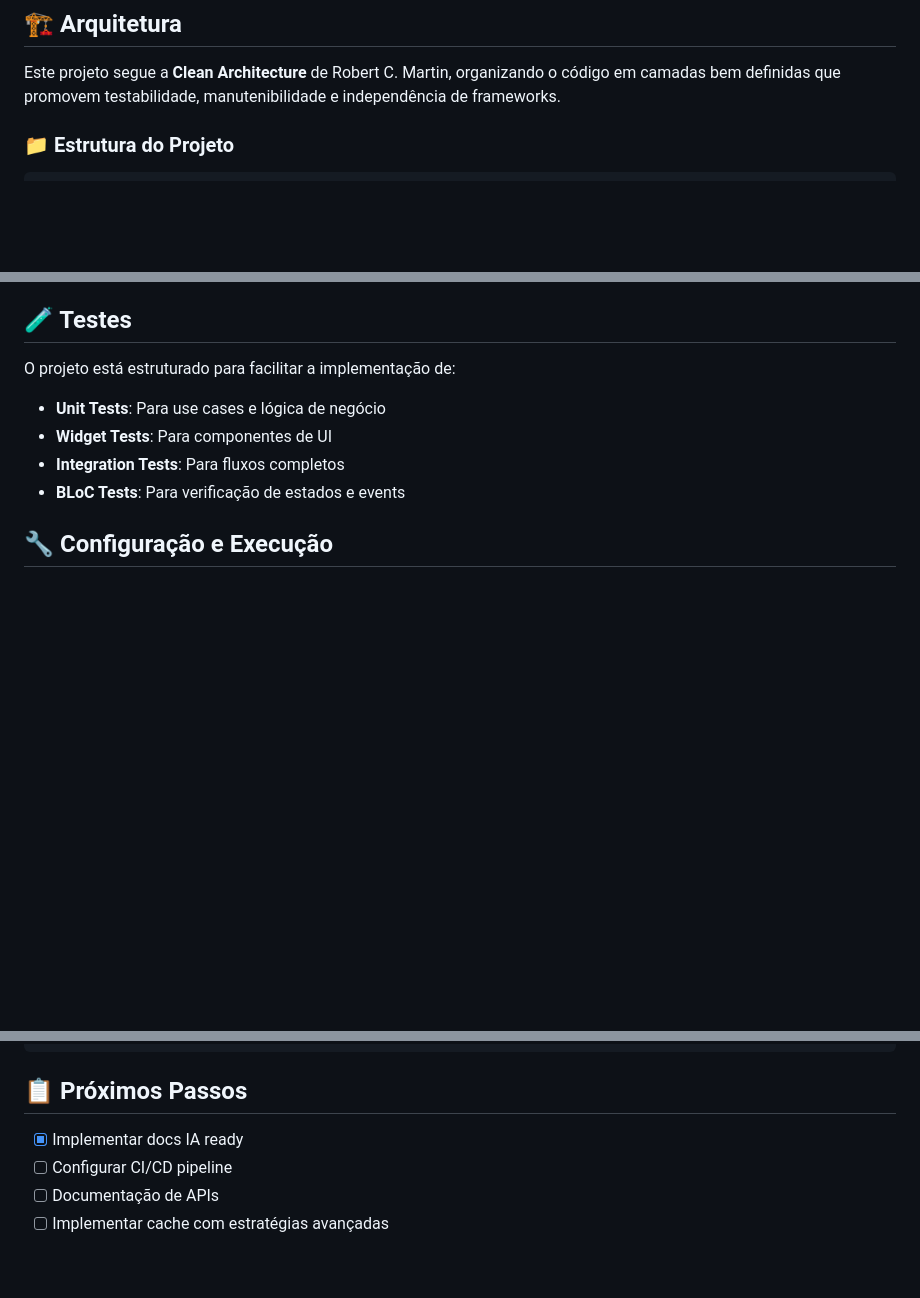
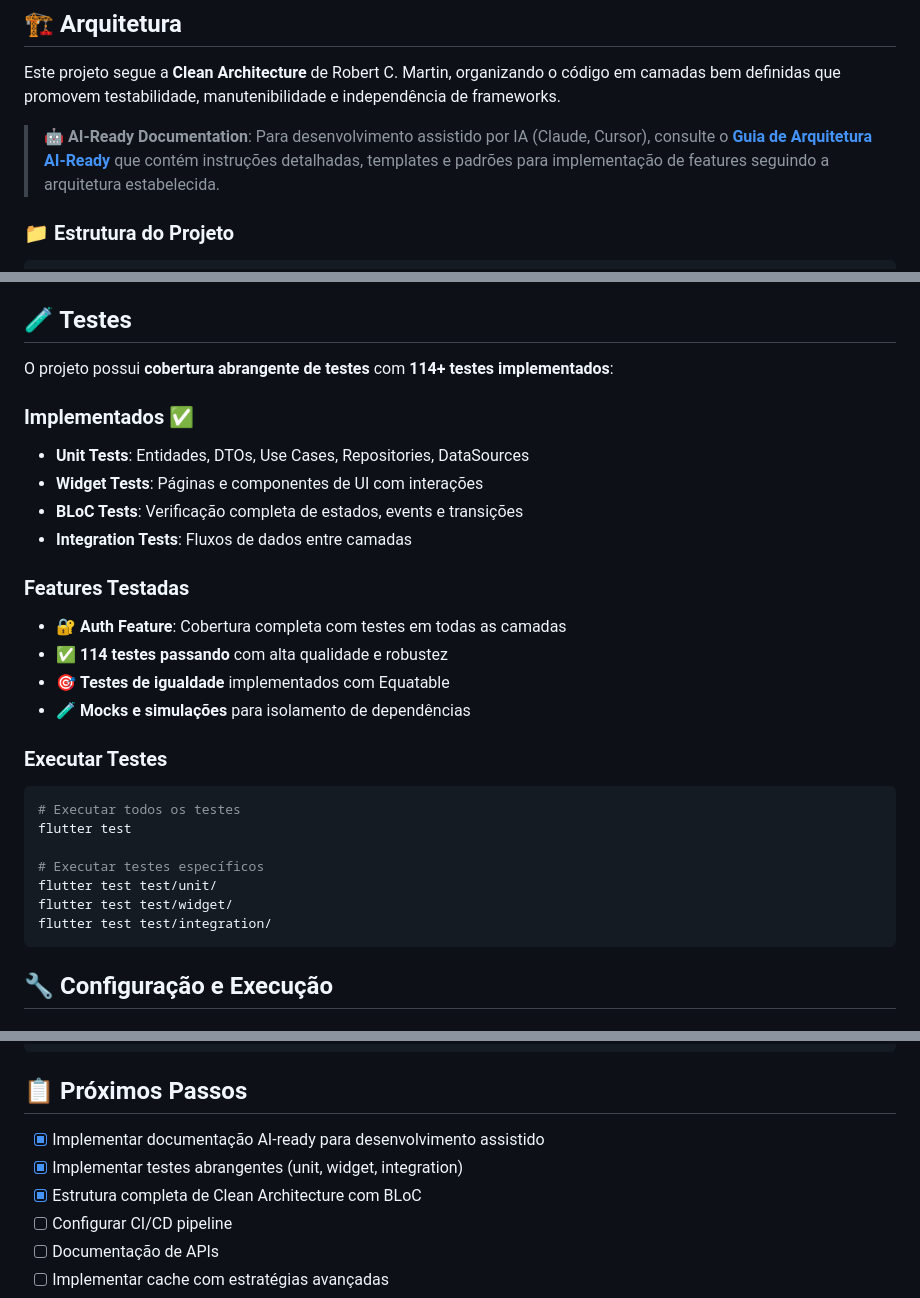
Before and after one commit to tecrodrigocastro/base_clean_arch_bloc, a Markdown page: README.md, 3 parts joined by grey strips. GitHub-like rendering; blank space fills up the shorter version.

````diff
--- a/README.md
+++ b/README.md
@@ -5,6 +5,8 @@ Um projeto base Flutter implementando Clean Architecture com BLoC para gerenciam
 ## 🏗️ Arquitetura
 
 Este projeto segue a **Clean Architecture** de Robert C. Martin, organizando o código em camadas bem definidas que promovem testabilidade, manutenibilidade e independência de frameworks.
+
+> 🤖 **AI-Ready Documentation**: Para desenvolvimento assistido por IA (Claude, Cursor), consulte o [**Guia de Arquitetura AI-Ready**](docs/ARCHITECTURE.md) que contém instruções detalhadas, templates e padrões para implementação de features seguindo a arquitetura estabelecida.
 
 ### 📁 Estrutura do Projeto
 
@@ -135,11 +137,30 @@ UI → BLoC → Use Case → Repository → Data Source → External API/Local S
 
 ## 🧪 Testes
 
-O projeto está estruturado para facilitar a implementação de:
-- **Unit Tests**: Para use cases e lógica de negócio
-- **Widget Tests**: Para componentes de UI
-- **Integration Tests**: Para fluxos completos
-- **BLoC Tests**: Para verificação de estados e events
+O projeto possui **cobertura abrangente de testes** com **114+ testes implementados**:
+
+### **Implementados ✅**
+- **Unit Tests**: Entidades, DTOs, Use Cases, Repositories, DataSources
+- **Widget Tests**: Páginas e componentes de UI com interações
+- **BLoC Tests**: Verificação completa de estados, events e transições
+- **Integration Tests**: Fluxos de dados entre camadas
+
+### **Features Testadas**
+- 🔐 **Auth Feature**: Cobertura completa com testes em todas as camadas
+- ✅ **114 testes passando** com alta qualidade e robustez
+- 🎯 **Testes de igualdade** implementados com Equatable
+- 🧪 **Mocks e simulações** para isolamento de dependências
+
+### **Executar Testes**
+```bash
+# Executar todos os testes
+flutter test
+
+# Executar testes específicos
+flutter test test/unit/
+flutter test test/widget/
+flutter test test/integration/
+```
 
 ## 🔧 Configuração e Execução
 
@@ -173,7 +194,9 @@ flutter build web
 
 ## 📋 Próximos Passos
 
-- [x] Implementar docs IA ready
+- [x] Implementar documentação AI-ready para desenvolvimento assistido
+- [x] Implementar testes abrangentes (unit, widget, integration)
+- [x] Estrutura completa de Clean Architecture com BLoC
 - [ ] Configurar CI/CD pipeline
 - [ ] Documentação de APIs
 - [ ] Implementar cache com estratégias avançadas
````
